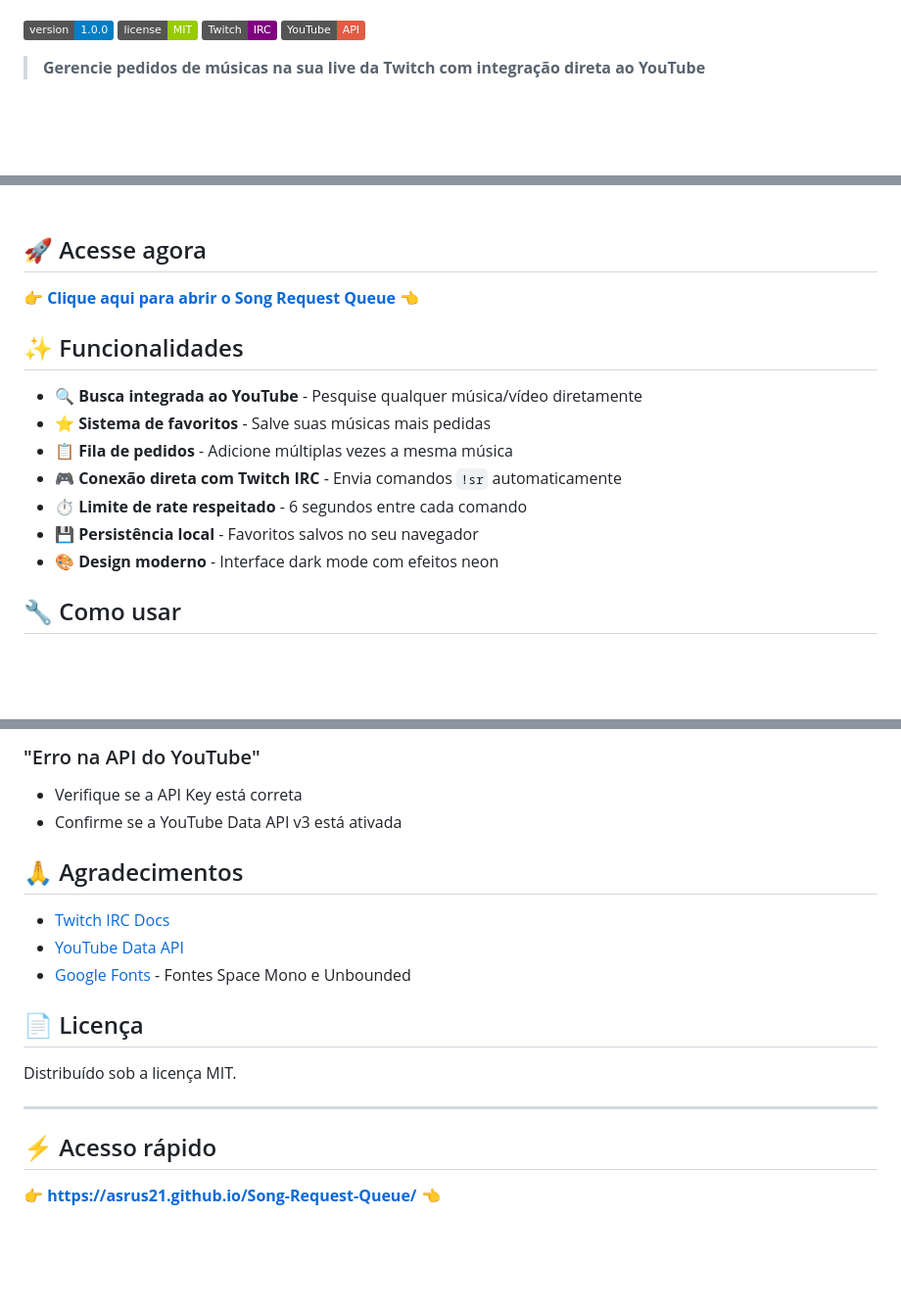
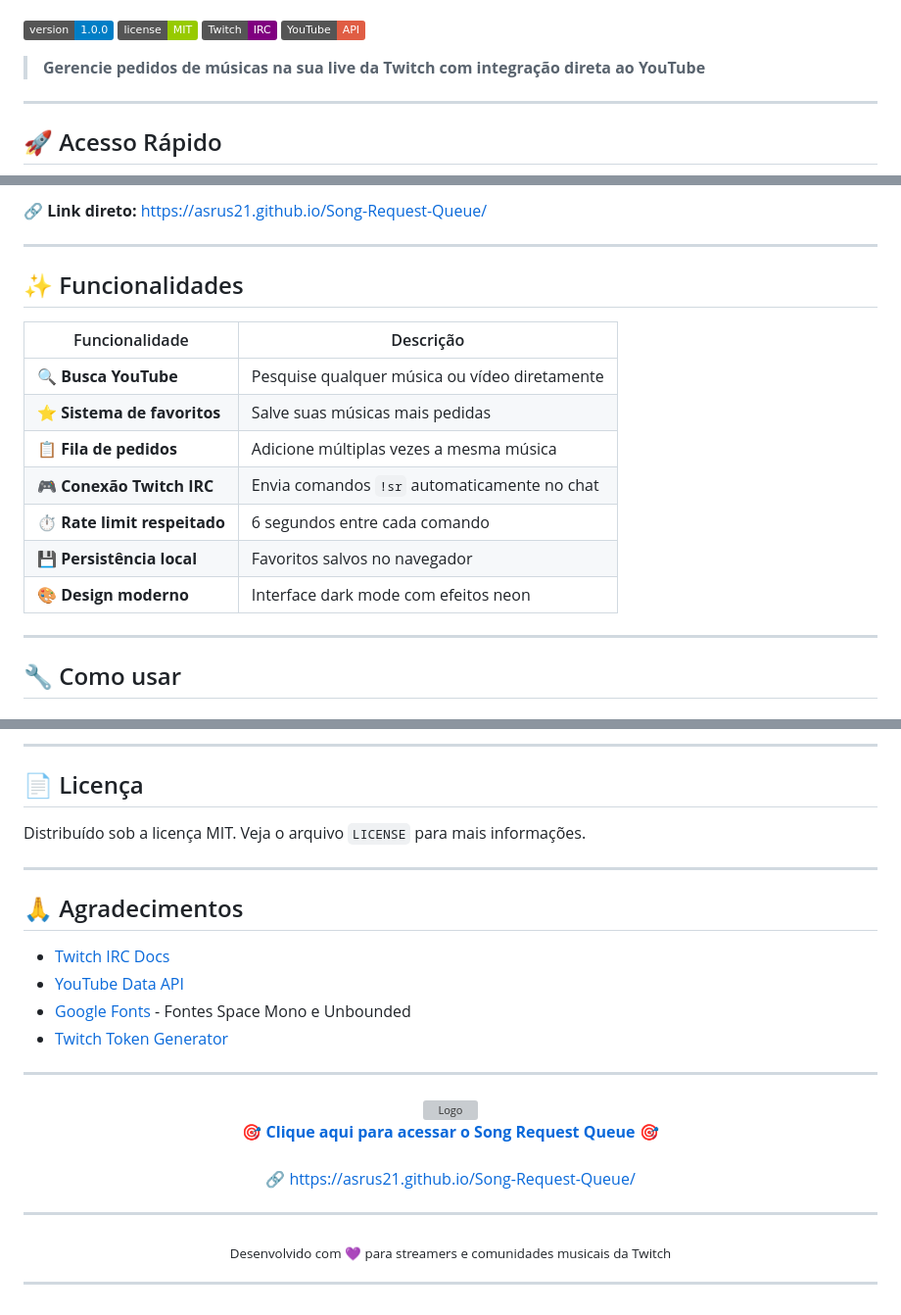
Before and after one commit to Asrus21/Song-Request-Queue, a Markdown page: README.md, 3 parts joined by grey strips. Shown at 98% size. GitHub-like rendering; badges without logos; blank space fills up the shorter version; grey boxes are pictures that could not be loaded.

```diff
--- a/README.md
+++ b/README.md
@@ -13,4 +17,8 @@
 
 > **Gerencie pedidos de músicas na sua live da Twitch com integração direta ao YouTube**
 
+---
+
+## 🚀 Acesso Rápido
+
 <div align="center">
@@ -20,20 +43,22 @@
 </div>
 
-<br>
+**🔗 Link direto:** https://asrus21.github.io/Song-Request-Queue/
 
-## 🚀 Acesse agora
-
-**👉 [Clique aqui para abrir o Song Request Queue](https://asrus21.github.io/Song-Request-Queue/) 👈**
+---
 
 ## ✨ Funcionalidades
 
-- 🔍 **Busca integrada ao YouTube** - Pesquise qualquer música/vídeo diretamente
-- ⭐ **Sistema de favoritos** - Salve suas músicas mais pedidas
-- 📋 **Fila de pedidos** - Adicione múltiplas vezes a mesma música
-- 🎮 **Conexão direta com Twitch IRC** - Envia comandos `!sr` automaticamente
-- ⏱️ **Limite de rate respeitado** - 6 segundos entre cada comando
-- 💾 **Persistência local** - Favoritos salvos no seu navegador
-- 🎨 **Design moderno** - Interface dark mode com efeitos neon
+| Funcionalidade | Descrição |
+|----------------|-----------|
+| 🔍 **Busca YouTube** | Pesquise qualquer música ou vídeo diretamente |
+| ⭐ **Sistema de favoritos** | Salve suas músicas mais pedidas |
+| 📋 **Fila de pedidos** | Adicione múltiplas vezes a mesma música |
+| 🎮 **Conexão Twitch IRC** | Envia comandos `!sr` automaticamente no chat |
+| ⏱️ **Rate limit respeitado** | 6 segundos entre cada comando |
+| 💾 **Persistência local** | Favoritos salvos no navegador |
+| 🎨 **Design moderno** | Interface dark mode com efeitos neon |
+
+---
 
 ## 🔧 Como usar
 
@@ -117,20 +146,37 @@ text
 
-### "Erro na API do YouTube"
-- Verifique se a API Key está correta
-- Confirme se a YouTube Data API v3 está ativada
+---
+
+## 📄 Licença
+
+Distribuído sob a licença MIT. Veja o arquivo `LICENSE` para mais informações.
+
+---
 
 ## 🙏 Agradecimentos
 
 - [Twitch IRC Docs](https://dev.twitch.tv/docs/irc)
 - [YouTube Data API](https://developers.google.com/youtube/v3)
 - [Google Fonts](https://fonts.google.com/) - Fontes Space Mono e Unbounded
-
-## 📄 Licença
-
-Distribuído sob a licença MIT.
+- [Twitch Token Generator](https://twitchtokengenerator.com/)
 
 ---
 
-## ⚡ Acesso rápido
+<div align="center">
+  <a href="https://asrus21.github.io/Song-Request-Queue/">
+    <img src="assets/sr-logo.png" alt="Logo" width="80">
+    <br>
+    <strong>🎯 Clique aqui para acessar o Song Request Queue 🎯</strong>
+  </a>
+  <br><br>
+  <a href="https://asrus21.github.io/Song-Request-Queue/">
+    🔗 https://asrus21.github.io/Song-Request-Queue/
+  </a>
+</div>
 
-**👉 https://asrus21.github.io/Song-Request-Queue/ 👈**
+---
+
+<div align="center">
+  <sub>Desenvolvido com 💜 para streamers e comunidades musicais da Twitch</sub>
+</div>
+
+---
```
Also changed, not shown: other parts of README.md (+57 -34 lines).
